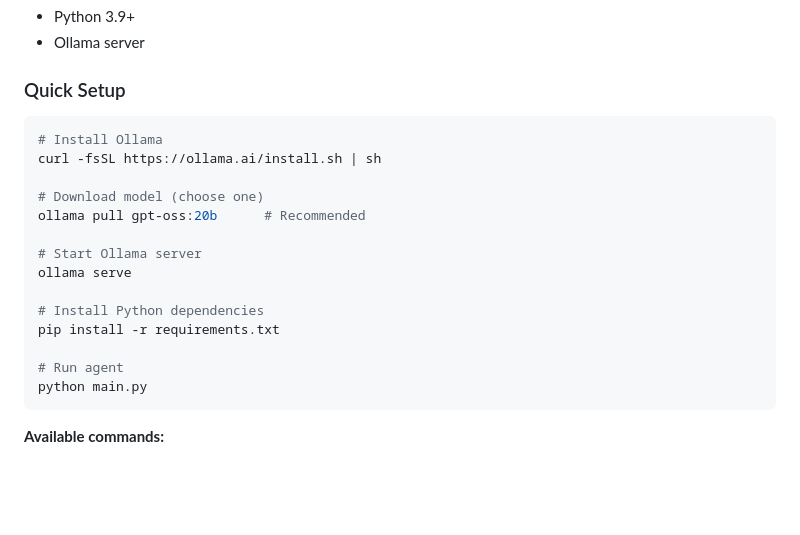
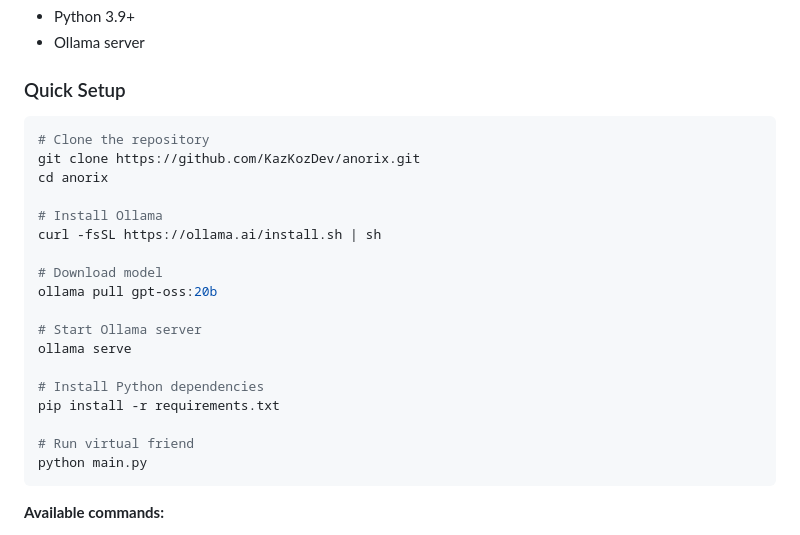
Before and after one commit to KazKozDev/anorix, a Markdown page: README.md, the part around the change. Drawn GitHub-style; blank space fills up the shorter version.

Commit message:
Clarify model download and agent run instructions
Updated README with clearer instructions for model download and running the agent.

````diff
--- a/README.md
+++ b/README.md
@@ -46,11 +46,15 @@ Anorix AI Agent is designed for those seeking a reliable virtual friend and pers
 
 ### Quick Setup
 ```bash
+# Clone the repository
+git clone https://github.com/KazKozDev/anorix.git
+cd anorix
+
 # Install Ollama
 curl -fsSL https://ollama.ai/install.sh | sh
 
-# Download model (choose one)
-ollama pull gpt-oss:20b      # Recommended
+# Download model
+ollama pull gpt-oss:20b
 
 # Start Ollama server
 ollama serve
@@ -58,7 +62,7 @@ ollama serve
 # Install Python dependencies
 pip install -r requirements.txt
 
-# Run agent
+# Run virtual friend
 python main.py
 ```
 
````
